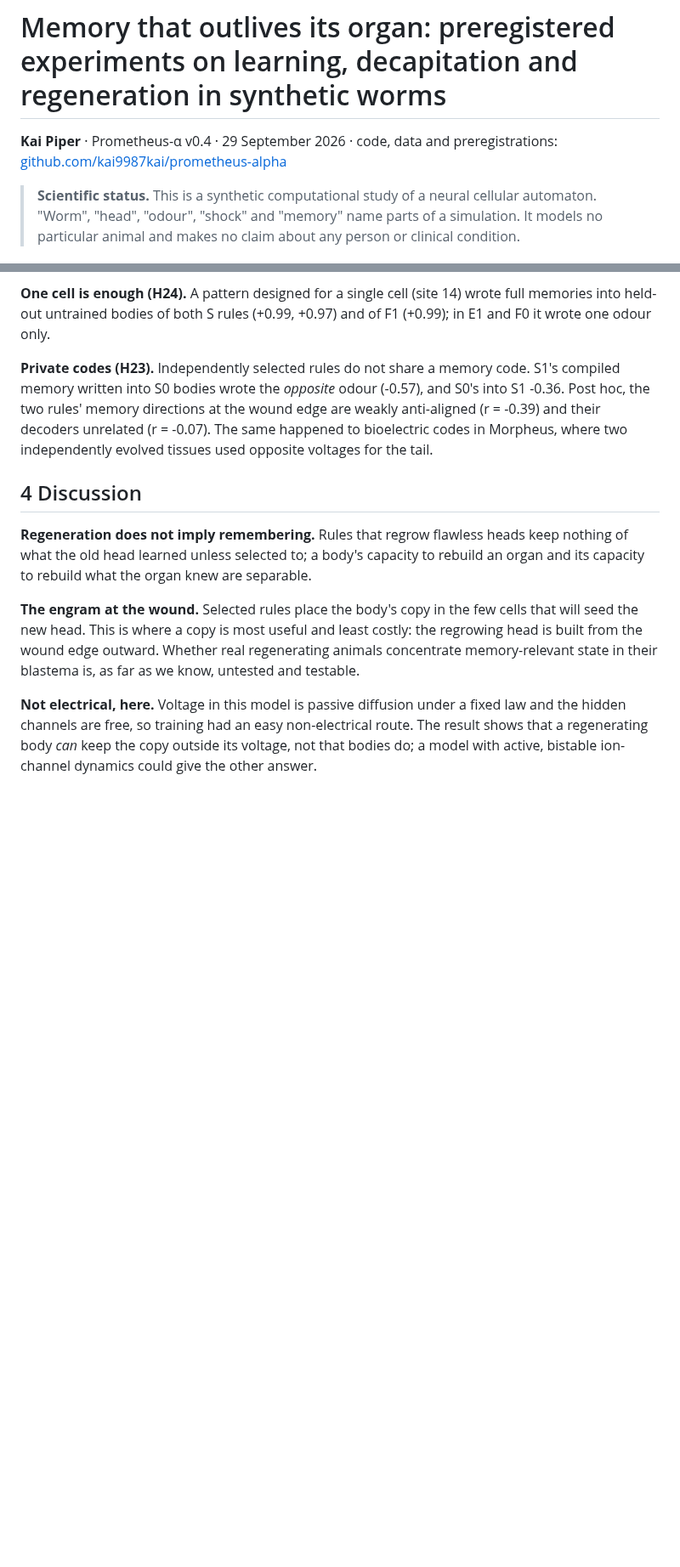
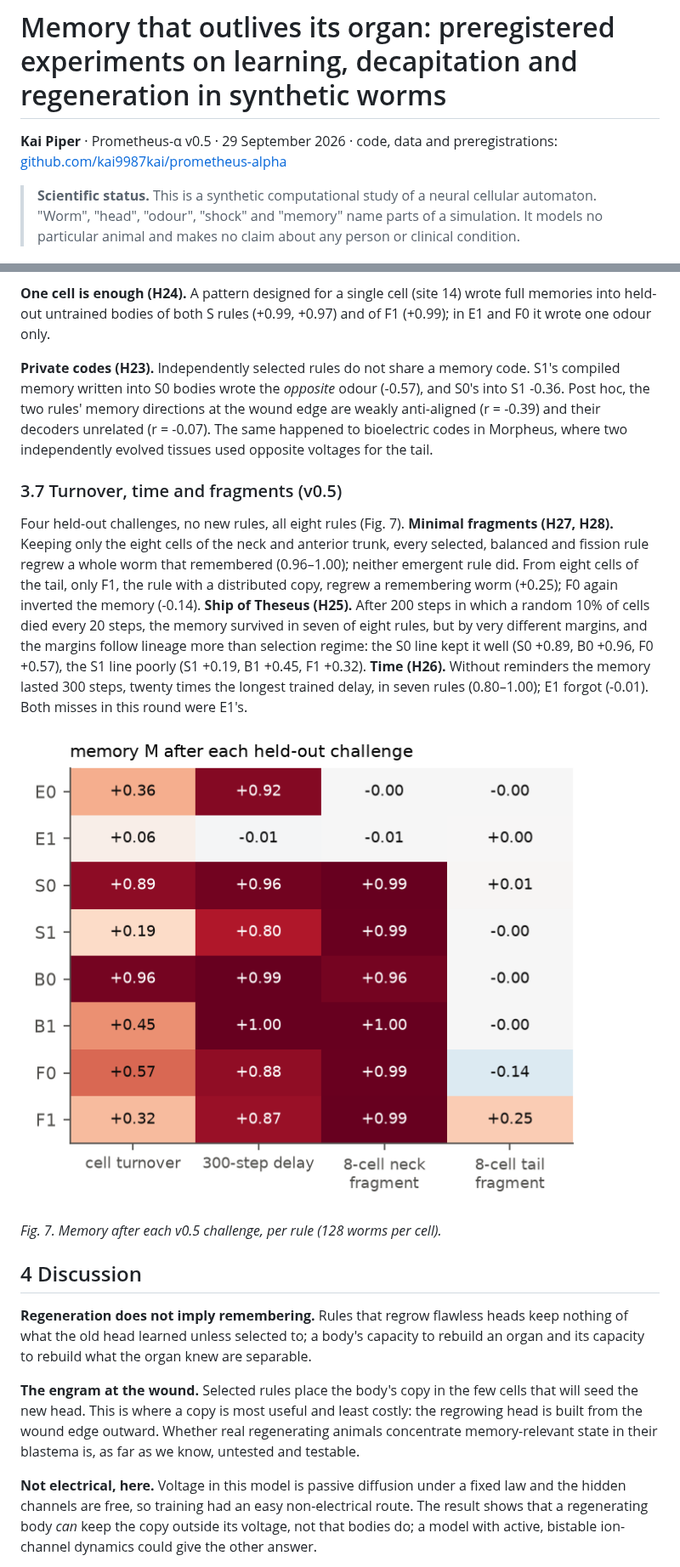
Before and after one commit to kai9987kai/prometheus-alpha, a Markdown page: paper/Prometheus_alpha_paper.md, 2 parts joined by grey strips. Shown at 85% size. Rendered like a GitHub page; pictures changed too: paper/figures/fig7_robustness.png (added); blank space fills up the shorter version.

```diff
--- a/paper/Prometheus_alpha_paper.md
+++ b/paper/Prometheus_alpha_paper.md
@@ -1,6 +1,6 @@
 # Memory that outlives its organ: preregistered experiments on learning, decapitation and regeneration in synthetic worms
 
-**Kai Piper** · Prometheus-α v0.4 · 29 September 2026 · code, data and preregistrations: [github.com/kai9987kai/prometheus-alpha](https://github.com/kai9987kai/prometheus-alpha)
+**Kai Piper** · Prometheus-α v0.5 · 29 September 2026 · code, data and preregistrations: [github.com/kai9987kai/prometheus-alpha](https://github.com/kai9987kai/prometheus-alpha)
 
 > **Scientific status.** This is a synthetic computational study of a neural cellular automaton. "Worm", "head", "odour", "shock" and "memory" name parts of a simulation. It models no particular animal and makes no claim about any person or clinical condition.
 
@@ -98,6 +98,14 @@ We designed, by gradient descent through regeneration on 32 design worms, a 10
 
 **Private codes (H23).** Independently selected rules do not share a memory code. S1's compiled memory written into S0 bodies wrote the *opposite* odour (-0.57), and S0's into S1 -0.36. Post hoc, the two rules' memory directions at the wound edge are weakly anti-aligned (r = -0.39) and their decoders unrelated (r = -0.07). The same happened to bioelectric codes in Morpheus, where two independently evolved tissues used opposite voltages for the tail.
 
+### 3.7 Turnover, time and fragments (v0.5)
+
+Four held-out challenges, no new rules, all eight rules (Fig. 7). **Minimal fragments (H27, H28).** Keeping only the eight cells of the neck and anterior trunk, every selected, balanced and fission rule regrew a whole worm that remembered (0.96–1.00); neither emergent rule did. From eight cells of the tail, only F1, the rule with a distributed copy, regrew a remembering worm (+0.25); F0 again inverted the memory (-0.14). **Ship of Theseus (H25).** After 200 steps in which a random 10% of cells died every 20 steps, the memory survived in seven of eight rules, but by very different margins, and the margins follow lineage more than selection regime: the S0 line kept it well (S0 +0.89, B0 +0.96, F0 +0.57), the S1 line poorly (S1 +0.19, B1 +0.45, F1 +0.32). **Time (H26).** Without reminders the memory lasted 300 steps, twenty times the longest trained delay, in seven rules (0.80–1.00); E1 forgot (-0.01). Both misses in this round were E1's.
+
+![Fig. 7](figures/fig7_robustness.png)
+
+*Fig. 7. Memory after each v0.5 challenge, per rule (128 worms per cell).*
+
 ## 4 Discussion
 
 **Regeneration does not imply remembering.** Rules that regrow flawless heads keep nothing of what the old head learned unless selected to; a body's capacity to rebuild an organ and its capacity to rebuild what the organ knew are separable.
```
Also changed, not shown: other parts of paper/Prometheus_alpha_paper.md (+12 -1 lines), README.md (+19 -5 lines), 14 other files.
